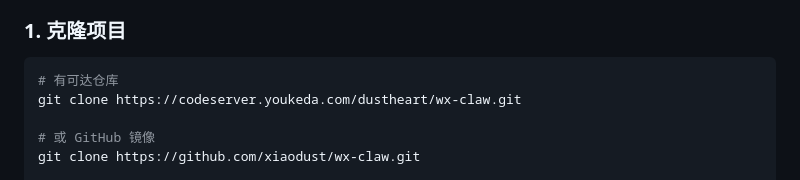
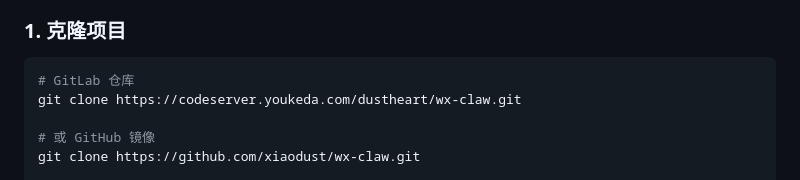
Before and after one commit to xiaodust/wx-claw, a Markdown page: README.md, the part around the change. Rendered like a GitHub page.

Commit message:
错别字修改

````diff
--- a/README.md
+++ b/README.md
@@ -80,7 +80,7 @@
 ### 1. 克隆项目
 
 ```bash
-# 有可达仓库
+# GitLab 仓库
 git clone https://codeserver.youkeda.com/dustheart/wx-claw.git
 
 # 或 GitHub 镜像
````
